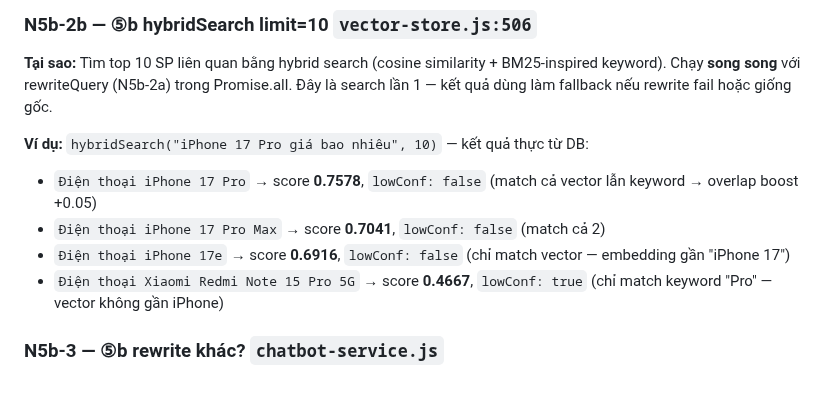
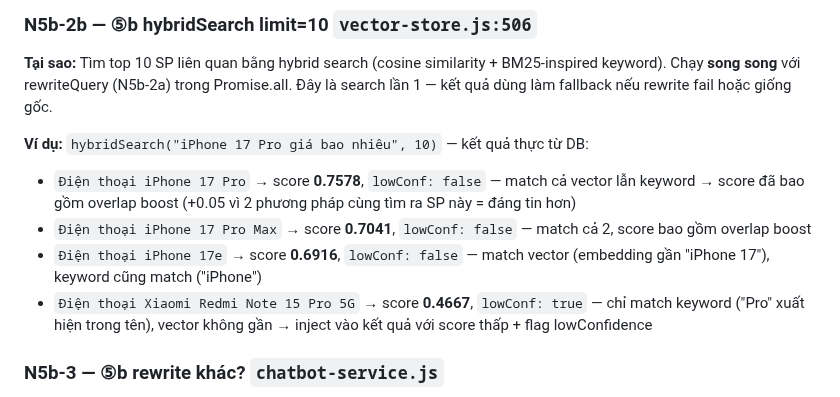
Before and after one commit to MinhThang1009/E-commerce-website, a Markdown page: backend/PIPELINE_TRACE_EXAMPLES.md, the part around the change. GitHub-like rendering.

Commit message:
docs(ai): sửa N5b-2b overlap boost — score đã bao gồm +0.05
Verified: 0.7578 = 0.7078 (cosine) + 0.05 (overlap boost).
Sửa N6d-8 claim sai + N6d-fb response text khớp code.

```diff
--- a/backend/PIPELINE_TRACE_EXAMPLES.md
+++ b/backend/PIPELINE_TRACE_EXAMPLES.md
@@ -167,10 +167,10 @@
 **Tại sao:** Tìm top 10 SP liên quan bằng hybrid search (cosine similarity + BM25-inspired keyword). Chạy **song song** với rewriteQuery (N5b-2a) trong Promise.all. Đây là search lần 1 — kết quả dùng làm fallback nếu rewrite fail hoặc giống gốc.
 
 **Ví dụ:** `hybridSearch("iPhone 17 Pro giá bao nhiêu", 10)` — kết quả thực từ DB:
-- `Điện thoại iPhone 17 Pro` → score **0.7578**, `lowConf: false` (match cả vector lẫn keyword → overlap boost +0.05)
-- `Điện thoại iPhone 17 Pro Max` → score **0.7041**, `lowConf: false` (match cả 2)
-- `Điện thoại iPhone 17e` → score **0.6916**, `lowConf: false` (chỉ match vector — embedding gần "iPhone 17")
-- `Điện thoại Xiaomi Redmi Note 15 Pro 5G` → score **0.4667**, `lowConf: true` (chỉ match keyword "Pro" — vector không gần iPhone)
+- `Điện thoại iPhone 17 Pro` → score **0.7578**, `lowConf: false` — match cả vector lẫn keyword → score đã bao gồm overlap boost (+0.05 vì 2 phương pháp cùng tìm ra SP này = đáng tin hơn)
+- `Điện thoại iPhone 17 Pro Max` → score **0.7041**, `lowConf: false` — match cả 2, score bao gồm overlap boost
+- `Điện thoại iPhone 17e` → score **0.6916**, `lowConf: false` — match vector (embedding gần "iPhone 17"), keyword cũng match ("iPhone")
+- `Điện thoại Xiaomi Redmi Note 15 Pro 5G` → score **0.4667**, `lowConf: true` — chỉ match keyword ("Pro" xuất hiện trong tên), vector không gần → inject vào kết quả với score thấp + flag lowConfidence
 
 ### N5b-3 — ⑤b rewrite khác? `chatbot-service.js`
 **Tại sao:** LLM rewrite cải thiện query (synonym, sửa typo, bỏ filler). So sánh rewritten query với **normalizedQuery gốc** (bước ②): khác → search lần 2 thay thế lần 1. Giống → skip. Lần 2 rỗng → giữ lần 1.
```
